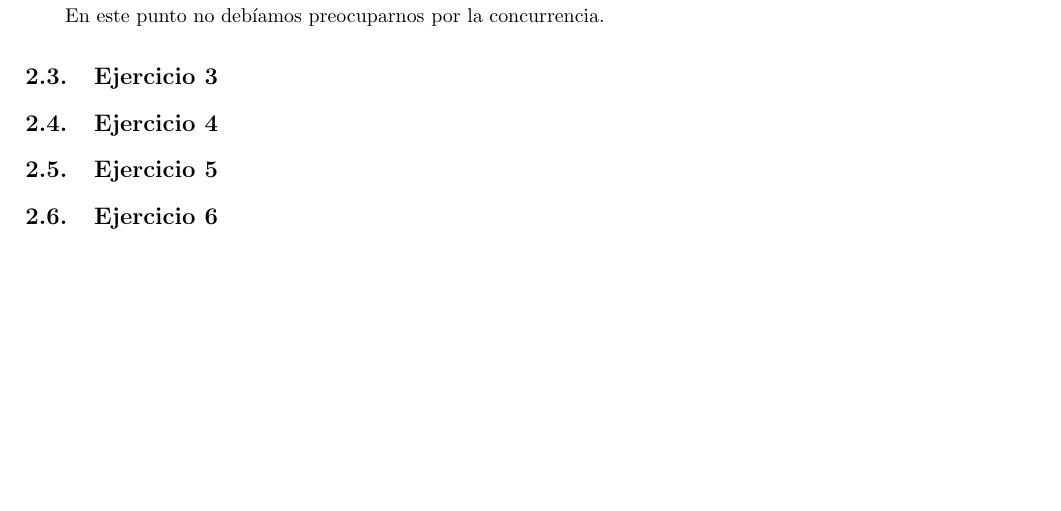
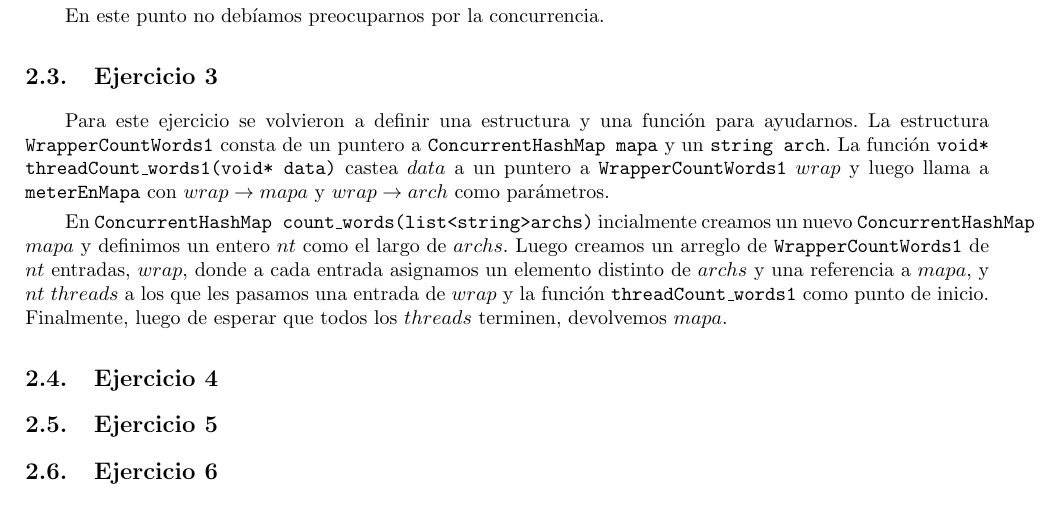
Before and after one commit to rozen03/so-tp1, a LaTeX document (entregable/informe/informe.tex): part of page 4 of 6, cut so that both start at the same text, the shorter picture padded with empty space. Compiled offline with pdfLaTeX; the source files are stored in an older character set and shown here as Unicode.

Commit message:
Informe: ejercicio 3

```diff
--- a/entregable/informe/informe.tex
+++ b/entregable/informe/informe.tex
@@ -98,7 +98,12 @@ La función  \texttt{ConcurrentHashMap::count words(string arch)} es simplemente
 En lugar de hacer esto diréctamente, implementamos una función \texttt{meterEnMapa(ConcurrentHashMap* mapa,string arch)} que toma un puntero a \texttt{ConcurrentHashMap} y un archivo y hace lo descripto anteriormente. Esto es porque es algo que vamos a usar mucho. Luego, \texttt{ConcurrentHashMap::count words(string arch)} solo crea un \texttt{ConcurrentHashMap} $mapa$ y lo llena usando \texttt{meterEnMapa} antes de devolverlo.
 
 En este punto no debíamos preocuparnos por la concurrencia.
+
 \subsection{Ejercicio 3}
+Para este ejercicio se volvieron a definir una estructura y una función para ayudarnos. La estructura \texttt{WrapperCountWords1} consta de un puntero a \texttt{ConcurrentHashMap mapa} y un \texttt{string arch}. La función \texttt{void* threadCount\_words1(void* data)} castea $data$ a un puntero a \texttt{WrapperCountWords1} $wrap$ y luego llama a \texttt{meterEnMapa} con $wrap\rightarrow mapa$ y $wrap\rightarrow arch$ como parámetros.
+
+En \texttt{ConcurrentHashMap count\_words(list<string>archs)} incialmente creamos un nuevo \texttt{ConcurrentHashMap} $mapa$ y definimos un entero $nt$ como el largo de $archs$. Luego creamos un arreglo de \texttt{WrapperCountWords1} de $nt$ entradas, $wrap$, donde a cada entrada asignamos un elemento distinto de $archs$ y una referencia a $mapa$, y $nt$ $threads$ a los que les pasamos una entrada de $wrap$ y la función \texttt{threadCount\_words1} como punto de inicio. Finalmente, luego de esperar que todos los $threads$ terminen, devolvemos $mapa$.
+
 \subsection{Ejercicio 4}
 \subsection{Ejercicio 5}
 \subsection{Ejercicio 6}
```
